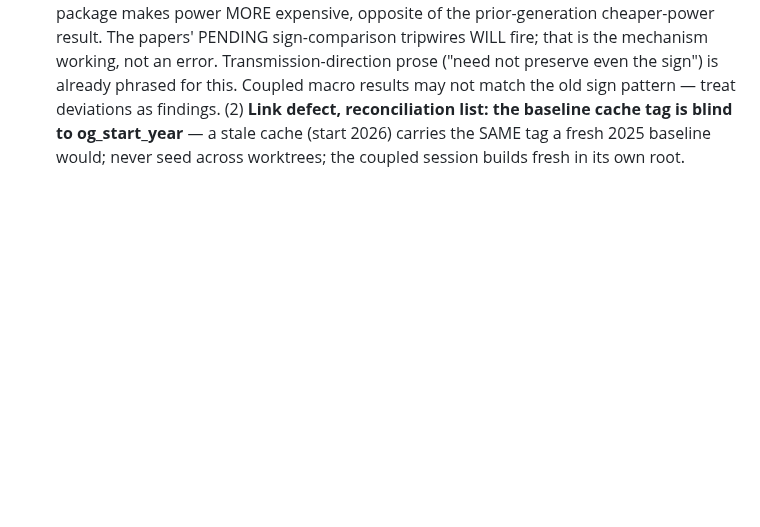
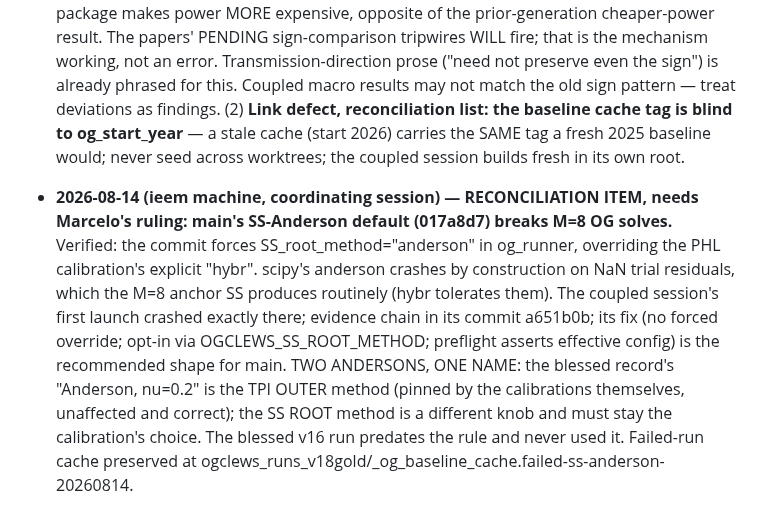
Before and after one commit to marcelolafleur/ogclews-link, a Markdown page: docs/COORDINATION.md, the part around the change. GitHub-like rendering; blank space fills up the shorter version.

Commit message:
COORDINATION: main's forced SS-Anderson default breaks M=8 solves (two-Andersons confusion); coupled session's opt-in fix recommended; Marcelo to rule

```diff
--- a/docs/COORDINATION.md
+++ b/docs/COORDINATION.md
@@ -350,3 +350,15 @@ scripted download — fetch it in a browser).
   findings. (2) **Link defect, reconciliation list: the baseline cache tag is blind to
   og_start_year** — a stale cache (start 2026) carries the SAME tag a fresh 2025 baseline
   would; never seed across worktrees; the coupled session builds fresh in its own root.
+- **2026-08-14 (ieem machine, coordinating session) — RECONCILIATION ITEM, needs Marcelo's
+  ruling: main's SS-Anderson default (017a8d7) breaks M=8 OG solves.** Verified: the commit
+  forces SS_root_method="anderson" in og_runner, overriding the PHL calibration's explicit
+  "hybr". scipy's anderson crashes by construction on NaN trial residuals, which the M=8
+  anchor SS produces routinely (hybr tolerates them). The coupled session's first launch
+  crashed exactly there; evidence chain in its commit a651b0b; its fix (no forced override;
+  opt-in via OGCLEWS_SS_ROOT_METHOD; preflight asserts effective config) is the recommended
+  shape for main. TWO ANDERSONS, ONE NAME: the blessed record's "Anderson, nu=0.2" is the
+  TPI OUTER method (pinned by the calibrations themselves, unaffected and correct); the SS
+  ROOT method is a different knob and must stay the calibration's choice. The blessed v16
+  run predates the rule and never used it. Failed-run cache preserved at
+  ogclews_runs_v18gold/_og_baseline_cache.failed-ss-anderson-20260814.
```
